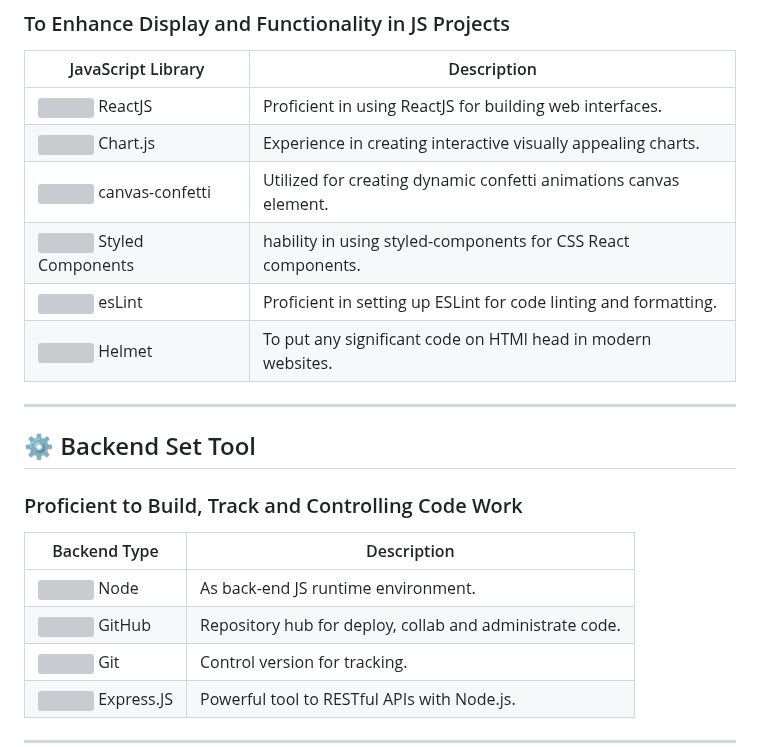
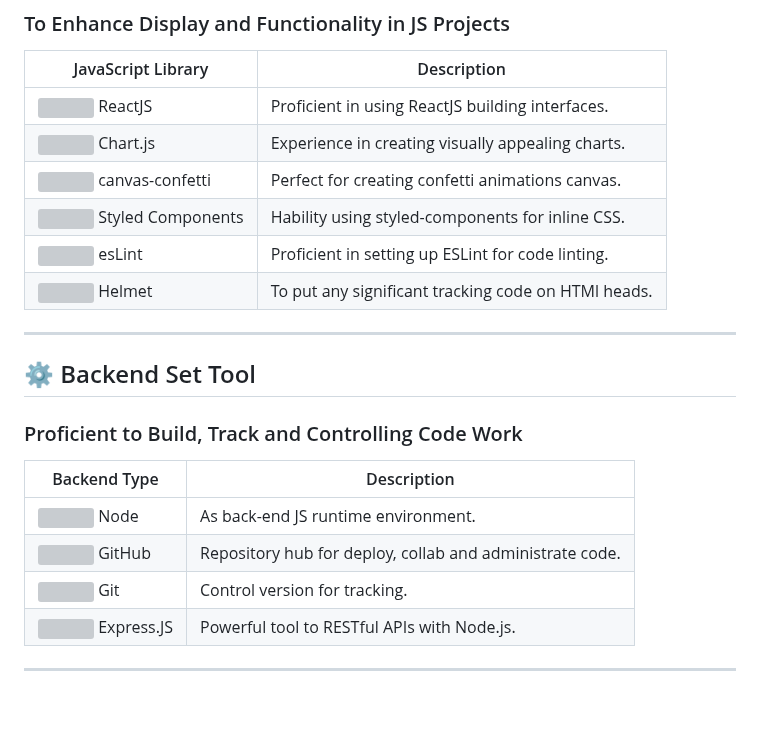
Before and after one commit to lucfreelance/lucfreelance, a Markdown page: README.MD, the part around one of its changes. GitHub-like rendering; blank space fills up the shorter version; grey boxes are pictures that could not be loaded.

```diff
--- a/README.MD
+++ b/README.MD
@@ -99,12 +99,12 @@
 
 | JavaScript Library                   | Description                                            |
 |--------------------------------------------|-------------------------------------------------------|
-| ![](https://img.icons8.com/color/48/000000/react-native.png) ReactJS | Proficient in using ReactJS for building web interfaces. |
-| ![](https://img.icons8.com/color/48/000000/chart-js.png) Chart.js | Experience in creating interactive visually appealing charts. |
-| ![](https://img.icons8.com/ios/50/000000/confetti.png) canvas-confetti | Utilized for creating dynamic confetti animations canvas element. |
-| ![](https://img.icons8.com/color/48/000000/css3.png) Styled Components | hability in using styled-components for CSS React components. |
-| ![](https://img.icons8.com/color/48/000000/javascript.png) esLint | Proficient in setting up ESLint for code linting and formatting. |
-| ![](https://img.icons8.com/color/48/000000/helmet.png) Helmet | To put any significant code on HTMl head in modern websites. |
+| ![](https://img.icons8.com/color/48/000000/react-native.png) ReactJS | Proficient in using ReactJS building interfaces. |
+| ![](https://img.icons8.com/color/48/000000/chart-js.png) Chart.js | Experience in creating visually appealing charts. |
+| ![](https://img.icons8.com/ios/50/000000/confetti.png) canvas-confetti | Perfect for creating confetti animations canvas. |
+| ![](https://img.icons8.com/color/48/000000/css3.png) Styled Components | Hability using styled-components for inline CSS. |
+| ![](https://img.icons8.com/color/48/000000/javascript.png) esLint | Proficient in setting up ESLint for code linting. |
+| ![](https://img.icons8.com/color/48/000000/helmet.png) Helmet | To put any significant tracking code on HTMl heads. |
 
 ---
 
@@ -114,7 +114,7 @@
 | Backend Type                     | Description                                            |
 |--------------------------------------------|-------------------------------------------------------|
 | ![](https://img.icons8.com/color/48/000000/nodejs.png) Node | As back-end JS runtime environment.         |
-| ![](https://img.icons8.com/color/48/000000/github.png) GitHub | Repository hub for deploy, collab and administrate code.         |
+| ![](https://img.icons8.com/color/48/000000/github.png) GitHub | Repository hub for deploy, collab and administrate code.  |
 | ![](https://img.icons8.com/color/48/000000/git.png) Git | Control version for tracking.         |
 | ![](https://img.icons8.com/color/48/000000/express.png) Express.JS      | Powerful tool to RESTful APIs with Node.js.              |
 
```
Also changed, not shown: other parts of README.MD (+14 -14 lines).
